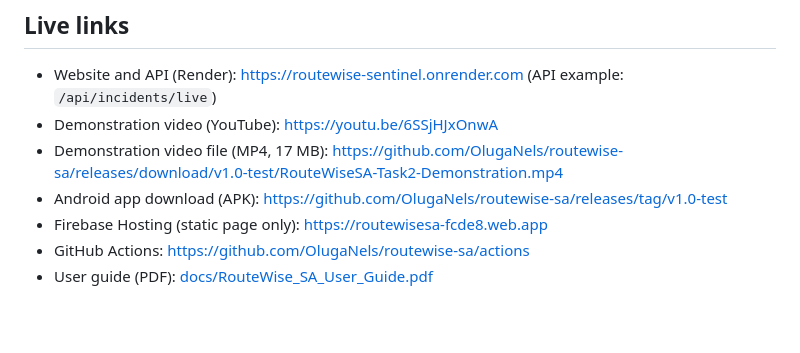
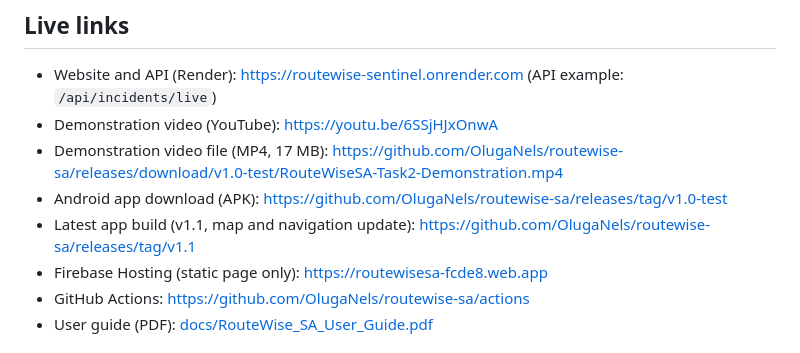
Before and after one commit to OlugaNels/routewise-sa, a Markdown page: README.md, the part around the change. GitHub-like rendering; blank space fills up the shorter version.

Commit message:
README: link the v1.1 release

```diff
--- a/README.md
+++ b/README.md
@@ -35,6 +35,7 @@ Neo Madima's original commits for the website are in this repository's history (
 - Demonstration video (YouTube): https://youtu.be/6SSjHJxOnwA
 - Demonstration video file (MP4, 17 MB): https://github.com/OlugaNels/routewise-sa/releases/download/v1.0-test/RouteWiseSA-Task2-Demonstration.mp4
 - Android app download (APK): https://github.com/OlugaNels/routewise-sa/releases/tag/v1.0-test
+- Latest app build (v1.1, map and navigation update): https://github.com/OlugaNels/routewise-sa/releases/tag/v1.1
 - Firebase Hosting (static page only): https://routewisesa-fcde8.web.app
 - GitHub Actions: https://github.com/OlugaNels/routewise-sa/actions
 - User guide (PDF): [docs/RouteWise_SA_User_Guide.pdf](docs/RouteWise_SA_User_Guide.pdf)
```
